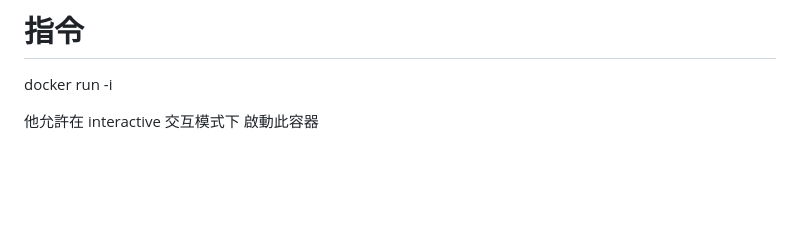
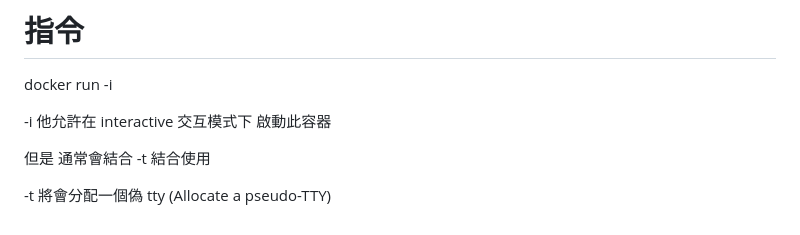
Before and after one commit to wayne23123/documentRepository, a Markdown page: docker/docker.md, the part around the change. Drawn GitHub-style; blank space fills up the shorter version.

Commit message:
新增指令 -t

```diff
--- a/docker/docker.md
+++ b/docker/docker.md
@@ -273,4 +273,8 @@ docker start -a <name值>
 
 docker run -i
 
-他允許在 interactive 交互模式下 啟動此容器
+-i 他允許在 interactive 交互模式下 啟動此容器
+
+但是 通常會結合 -t 結合使用
+
+-t 將會分配一個偽 tty (Allocate a pseudo-TTY)
```
